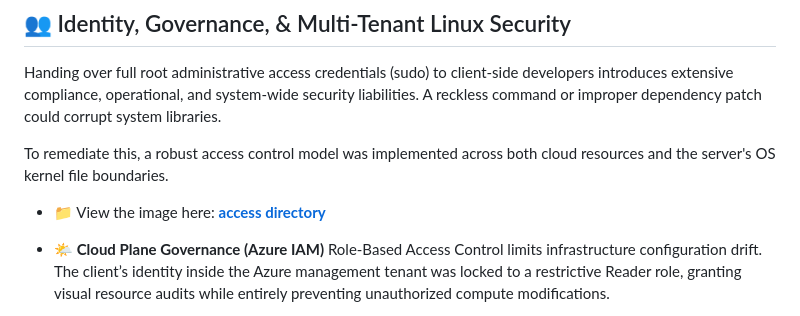
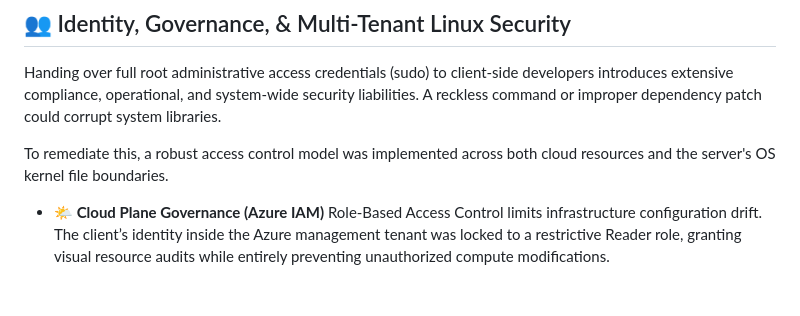
Before and after one commit to maxwelcyber/DecodeLabs-Internship_tsk-2, a Markdown page: README.md, the part around the change. Drawn GitHub-style; blank space fills up the shorter version.

Commit message:
Remove access directory image link from README
Removed link to access directory image in the README.

```diff
--- a/README.md
+++ b/README.md
@@ -50,7 +50,6 @@ Rather than serving the boilerplate Nginx landing block, the environment root fi
 Handing over full root administrative access credentials (sudo) to client-side developers introduces extensive compliance, operational, and system-wide security liabilities. A reckless command or improper dependency patch could corrupt system libraries.
 
 To remediate this, a robust access control model was implemented across both cloud resources and the server's OS kernel file boundaries.
-* 📁 View the image here: **[access directory](./screenshot/chmod-chown.png)**
 
 * **🌤️ Cloud Plane Governance (Azure IAM)**
 Role-Based Access Control limits infrastructure configuration drift. The client’s identity inside the Azure management tenant was locked to a restrictive Reader role, granting visual resource audits while entirely preventing unauthorized compute modifications.
```
